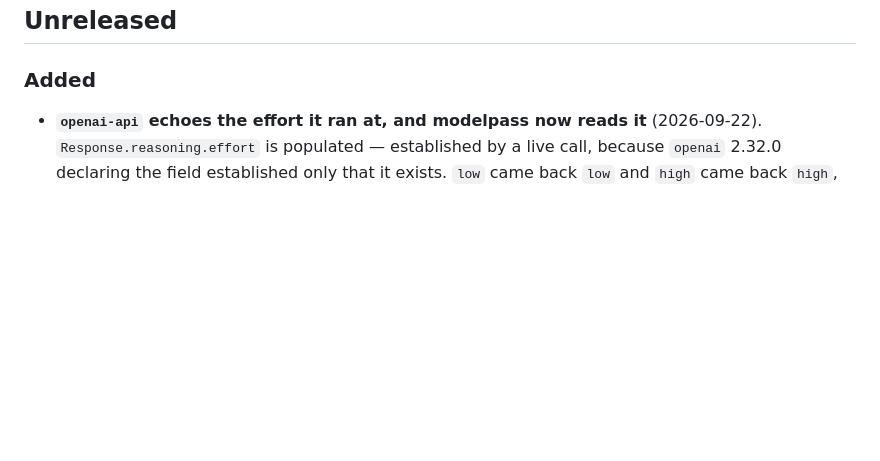
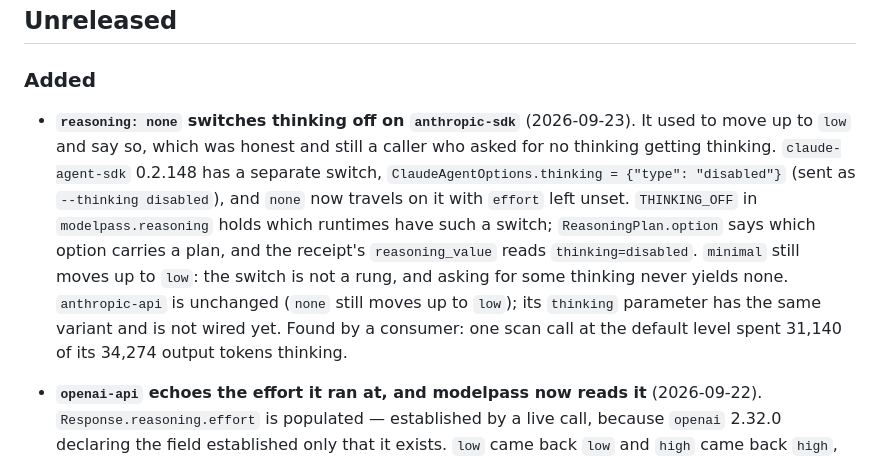
Before and after one commit to staceyfarias/modelpass, a Markdown page: CHANGELOG.md, the part around the change. GitHub-like rendering; blank space fills up the shorter version.

Commit message:
changelog: reasoning none switches thinking off on anthropic-sdk
Co-Authored-By: Claude Opus 5.5 (1M context) <noreply@anthropic.com>

```diff
--- a/CHANGELOG.md
+++ b/CHANGELOG.md
@@ -6,6 +6,20 @@ work landed.
 ## Unreleased
 
 ### Added
+
+- **`reasoning: none` switches thinking off on `anthropic-sdk`** (2026-09-23).
+  It used to move up to `low` and say so, which was honest and still a caller
+  who asked for no thinking getting thinking. `claude-agent-sdk` 0.2.148 has a
+  separate switch, `ClaudeAgentOptions.thinking = {"type": "disabled"}` (sent
+  as `--thinking disabled`), and `none` now travels on it with `effort` left
+  unset. `THINKING_OFF` in `modelpass.reasoning` holds which runtimes have such
+  a switch; `ReasoningPlan.option` says which option carries a plan, and the
+  receipt's `reasoning_value` reads `thinking=disabled`. `minimal` still moves
+  up to `low`: the switch is not a rung, and asking for some thinking never
+  yields none. `anthropic-api` is unchanged (`none` still moves up to `low`);
+  its `thinking` parameter has the same variant and is not wired yet.
+  Found by a consumer: one scan call at the default level spent 31,140 of its
+  34,274 output tokens thinking.
 
 - **`openai-api` echoes the effort it ran at, and modelpass now reads it**
   (2026-09-22). `Response.reasoning.effort` is populated — established by a live
```
